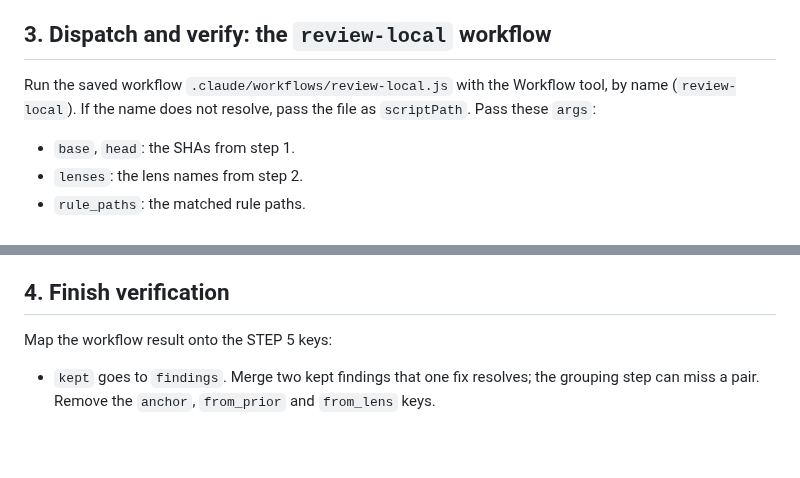
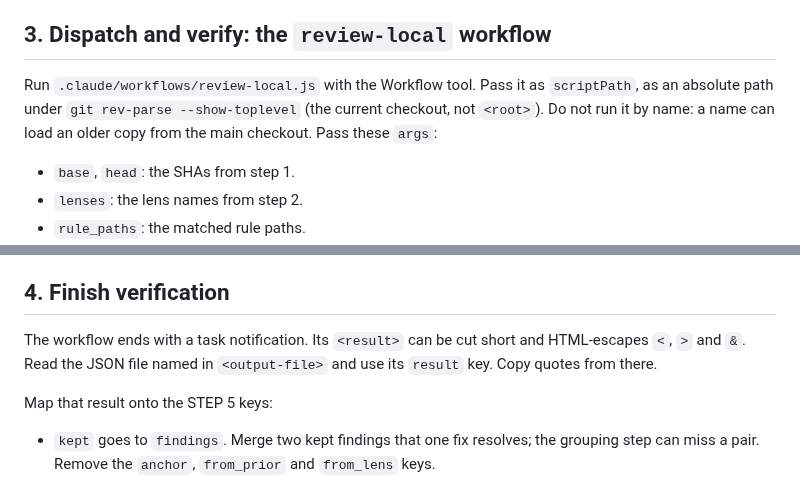
Before and after one commit to gnolnait/evercurrent-takehome, a Markdown page: .claude/commands/review-local.md, 2 parts joined by grey strips. Rendered like a GitHub page; blank space fills up the shorter version.

Commit message:
build: run review-local by path and read the workflow output file
A Workflow name can load an older copy of the script from the main
checkout. The command now passes the current checkout's file as
scriptPath. The task notification cuts its <result> short and
HTML-escapes <, > and &, so the command reads the result key of the
file named in <output-file>. Synced from dev-kit 20e724d.

Co-Authored-By: Claude Opus 5.5 <noreply@anthropic.com>

```diff
--- a/.claude/commands/review-local.md
+++ b/.claude/commands/review-local.md
@@ -34,8 +34,9 @@ matched rule paths go into the dispatch prompt.
 
 ## 3. Dispatch and verify: the `review-local` workflow
 
-Run the saved workflow `.claude/workflows/review-local.js` with the Workflow tool, by
-name (`review-local`). If the name does not resolve, pass the file as `scriptPath`.
+Run `.claude/workflows/review-local.js` with the Workflow tool. Pass it as `scriptPath`,
+as an absolute path under `git rev-parse --show-toplevel` (the current checkout, not
+`<root>`). Do not run it by name: a name can load an older copy from the main checkout.
 Pass these `args`:
 
 - `base`, `head`: the SHAs from step 1.
@@ -64,7 +65,11 @@ more, and if it fails again, report it as not run.
 
 ## 4. Finish verification
 
-Map the workflow result onto the STEP 5 keys:
+The workflow ends with a task notification. Its `<result>` can be cut short and
+HTML-escapes `<`, `>` and `&`. Read the JSON file named in `<output-file>` and use its
+`result` key. Copy quotes from there.
+
+Map that result onto the STEP 5 keys:
 
 - `kept` goes to `findings`. Merge two kept findings that one fix resolves; the grouping
   step can miss a pair. Remove the `anchor`, `from_prior` and `from_lens` keys.
```
